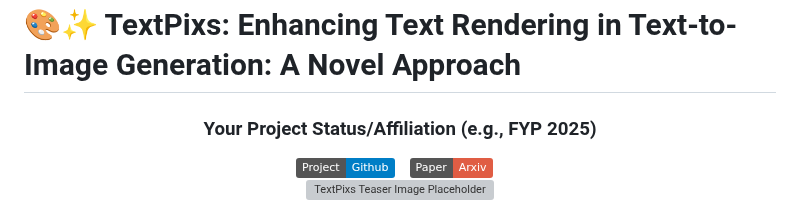
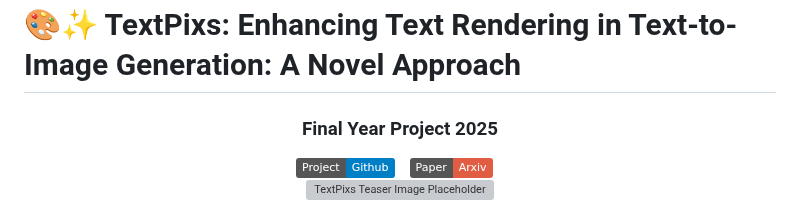
Before and after one commit to SyedaAnshrahGillani/TextPixs, a Markdown page: README.md, the part around the change. Drawn GitHub-style; badges without logos; grey boxes are pictures that could not be loaded.

Commit message:
docs: Update project status in README

```diff
--- a/README.md
+++ b/README.md
@@ -4,7 +4,7 @@
 
 # 🎨✨ TextPixs: Enhancing Text Rendering in Text-to-Image Generation: A Novel Approach
 
-### <div align="center"> Your Project Status/Affiliation (e.g., FYP 2025) <div>
+### <div align="center"> Final Year Project 2025 <div>
 
 <div align="center">
   <a href="https://github.com/SyedaAnshrahGillani/TextPixs"><img src="https://img.shields.io/static/v1?label=Project&message=Github&color=blue&logo=github"></a> &ensp;
```
